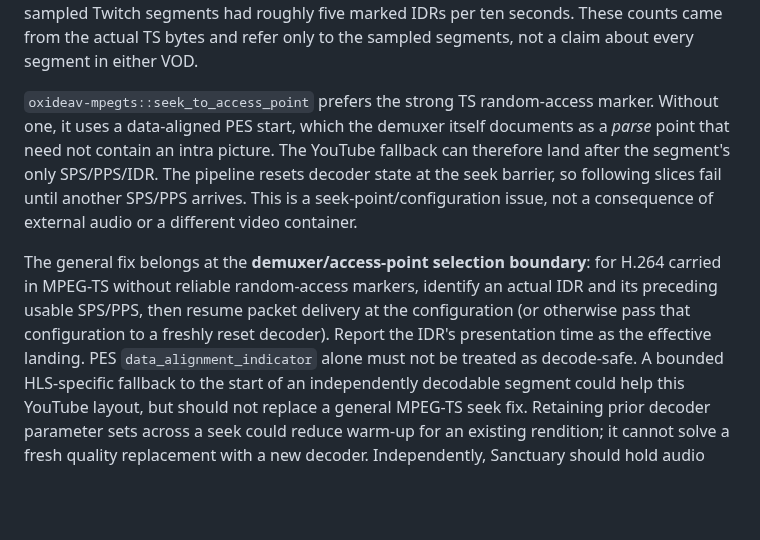
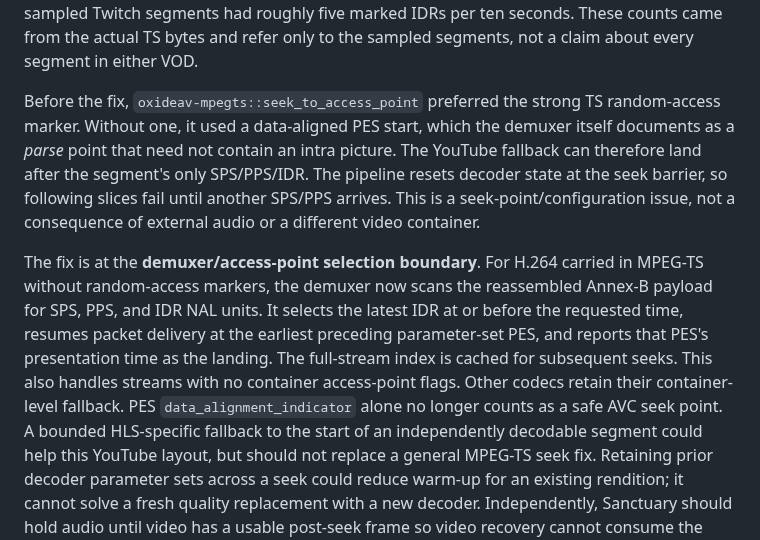
Before and after one commit to Robert-Hughes/SanctuaryPlayer, a Markdown page: native/OXIDEAV.md, the part around the change. Drawn GitHub-style; blank space fills up the shorter version.

Commit message:
Document H.264 TS seek fallback

```diff
--- a/native/OXIDEAV.md
+++ b/native/OXIDEAV.md
@@ -235,20 +235,23 @@ whereas the sampled Twitch segments had roughly five marked IDRs per ten
 seconds. These counts came from the actual TS bytes and refer only to the
 sampled segments, not a claim about every segment in either VOD.
 
-`oxideav-mpegts::seek_to_access_point` prefers the strong TS random-access
-marker. Without one, it uses a data-aligned PES start, which the demuxer itself
+Before the fix, `oxideav-mpegts::seek_to_access_point` preferred the strong TS random-access
+marker. Without one, it used a data-aligned PES start, which the demuxer itself
 documents as a *parse* point that need not contain an intra picture. The YouTube
 fallback can therefore land after the segment's only SPS/PPS/IDR. The pipeline
 resets decoder state at the seek barrier, so following slices fail until another
 SPS/PPS arrives. This is a seek-point/configuration issue, not a consequence of
 external audio or a different video container.
 
-The general fix belongs at the **demuxer/access-point selection boundary**:
-for H.264 carried in MPEG-TS without reliable random-access markers, identify
-an actual IDR and its preceding usable SPS/PPS, then resume packet delivery at
-the configuration (or otherwise pass that configuration to a freshly reset
-decoder). Report the IDR's presentation time as the effective landing. PES
-`data_alignment_indicator` alone must not be treated as decode-safe. A bounded
+The fix is at the **demuxer/access-point selection boundary**. For H.264
+carried in MPEG-TS without random-access markers, the demuxer now scans the
+reassembled Annex-B payload for SPS, PPS, and IDR NAL units. It selects the
+latest IDR at or before the requested time, resumes packet delivery at the
+earliest preceding parameter-set PES, and reports that PES's presentation time
+as the landing. The full-stream index is cached for subsequent seeks. This
+also handles streams with no container access-point flags. Other codecs retain
+their container-level fallback. PES `data_alignment_indicator` alone no longer
+counts as a safe AVC seek point. A bounded
 HLS-specific fallback to the start of an independently decodable segment could
 help this YouTube layout, but should not replace a general MPEG-TS seek fix.
 Retaining prior decoder parameter sets across a seek could reduce warm-up for an
```
